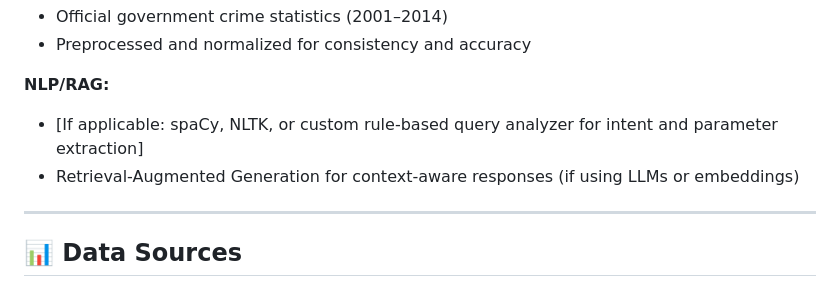
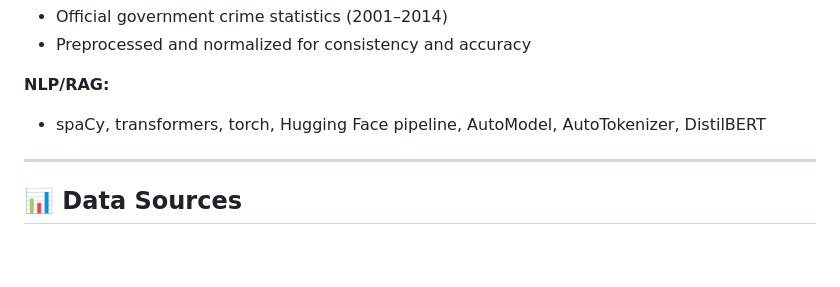
Before and after one commit to sahilawatramani/Crime-Analytics-RAG-Chatbot, a Markdown page: README.md, the part around the change. Drawn GitHub-style; blank space fills up the shorter version.

```diff
--- a/README.md
+++ b/README.md
@@ -59,10 +59,7 @@ The system supports both free-form natural language queries and structured filte
 - Preprocessed and normalized for consistency and accuracy
 
 **NLP/RAG:**
-- [If applicable: spaCy, NLTK, or custom rule-based query analyzer for intent and parameter extraction]
-- Retrieval-Augmented Generation for context-aware responses (if using LLMs or embeddings)
-
-
+- spaCy, transformers, torch, Hugging Face pipeline, AutoModel, AutoTokenizer, DistilBERT
 ---
 
 ## 📊 Data Sources
```
